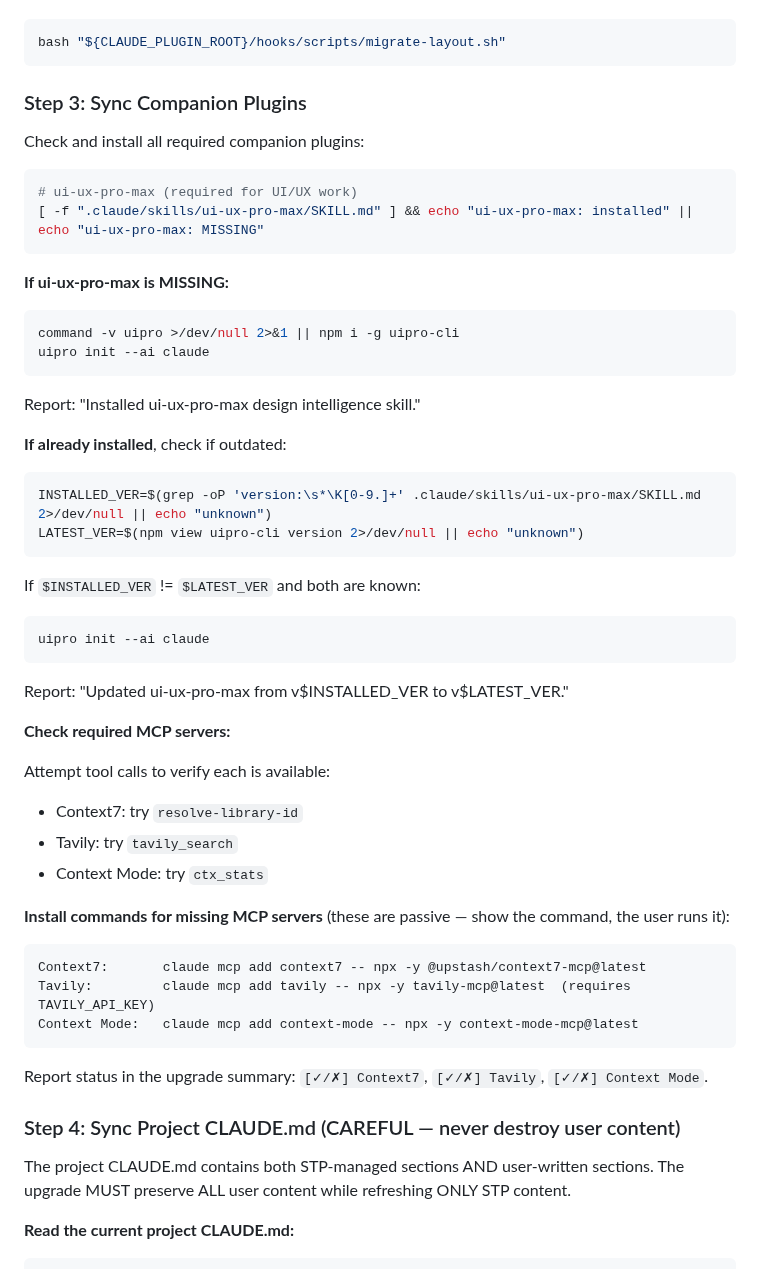
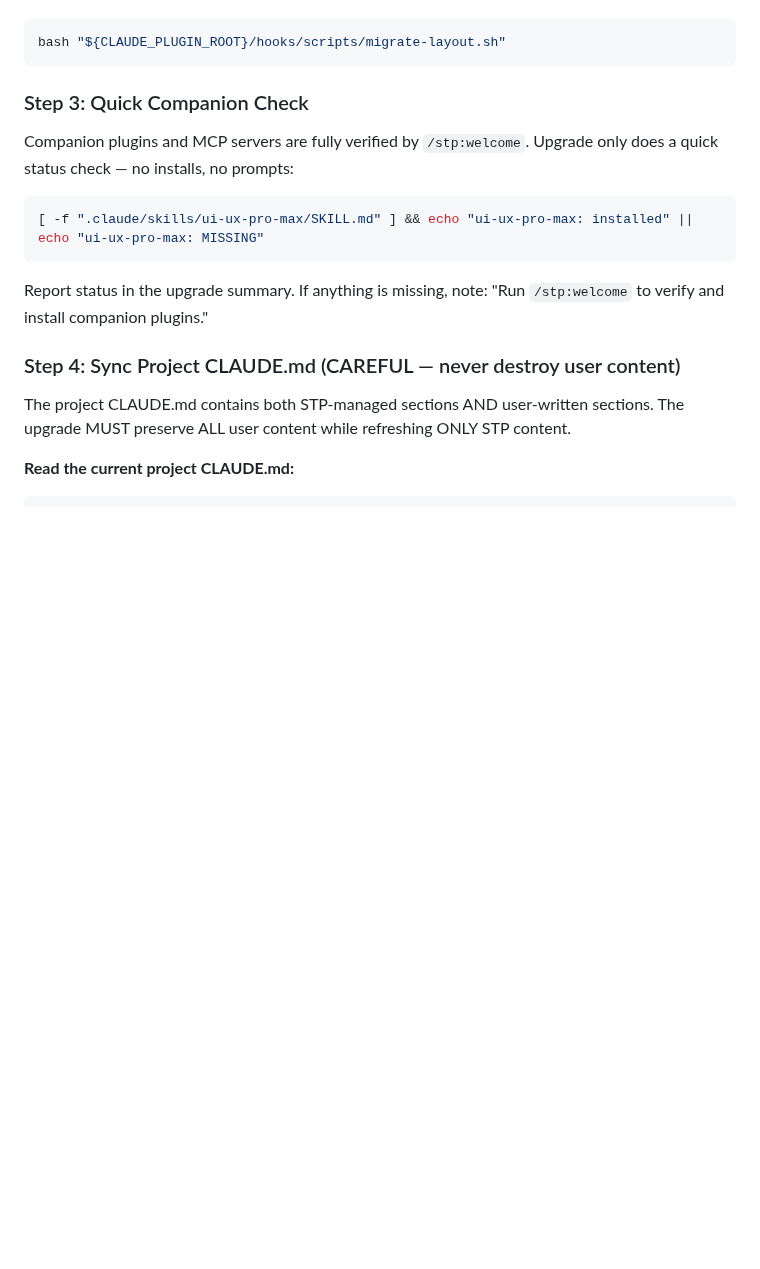
Before and after one commit to DIV7NE/straight-to-production, a Markdown page: commands/upgrade.md, the part around the change. Rendered like a GitHub page; blank space fills up the shorter version.

````diff
--- a/commands/upgrade.md
+++ b/commands/upgrade.md
@@ -137,49 +137,15 @@ Migrate old flat layout → organized .stp/docs/ + .stp/state/ (idempotent, safe
 bash "${CLAUDE_PLUGIN_ROOT}/hooks/scripts/migrate-layout.sh"
 ```
 
-### Step 3: Sync Companion Plugins
+### Step 3: Quick Companion Check
 
-Check and install all required companion plugins:
+Companion plugins and MCP servers are fully verified by `/stp:welcome`. Upgrade only does a quick status check — no installs, no prompts:
 
 ```bash
-# ui-ux-pro-max (required for UI/UX work)
 [ -f ".claude/skills/ui-ux-pro-max/SKILL.md" ] && echo "ui-ux-pro-max: installed" || echo "ui-ux-pro-max: MISSING"
 ```
 
-**If ui-ux-pro-max is MISSING:**
-```bash
-command -v uipro >/dev/null 2>&1 || npm i -g uipro-cli
-uipro init --ai claude
-```
-Report: "Installed ui-ux-pro-max design intelligence skill."
-
-**If already installed**, check if outdated:
-```bash
-INSTALLED_VER=$(grep -oP 'version:\s*\K[0-9.]+' .claude/skills/ui-ux-pro-max/SKILL.md 2>/dev/null || echo "unknown")
-LATEST_VER=$(npm view uipro-cli version 2>/dev/null || echo "unknown")
-```
-If `$INSTALLED_VER` != `$LATEST_VER` and both are known:
-```bash
-uipro init --ai claude
-```
-Report: "Updated ui-ux-pro-max from v$INSTALLED_VER to v$LATEST_VER."
-
-**Check required MCP servers:**
-
-Attempt tool calls to verify each is available:
-- Context7: try `resolve-library-id`
-- Tavily: try `tavily_search`
-- Context Mode: try `ctx_stats`
-
-**Install commands for missing MCP servers** (these are passive — show the command, the user runs it):
-
-```
-Context7:       claude mcp add context7 -- npx -y @upstash/context7-mcp@latest
-Tavily:         claude mcp add tavily -- npx -y tavily-mcp@latest  (requires TAVILY_API_KEY)
-Context Mode:   claude mcp add context-mode -- npx -y context-mode-mcp@latest
-```
-
-Report status in the upgrade summary: `[✓/✗] Context7`, `[✓/✗] Tavily`, `[✓/✗] Context Mode`.
+Report status in the upgrade summary. If anything is missing, note: "Run `/stp:welcome` to verify and install companion plugins."
 
 ### Step 4: Sync Project CLAUDE.md (CAREFUL — never destroy user content)
 
````
Also changed, not shown: commands/new-project.md (+10 -42 lines), commands/onboard-existing.md (+2 -22 lines).
